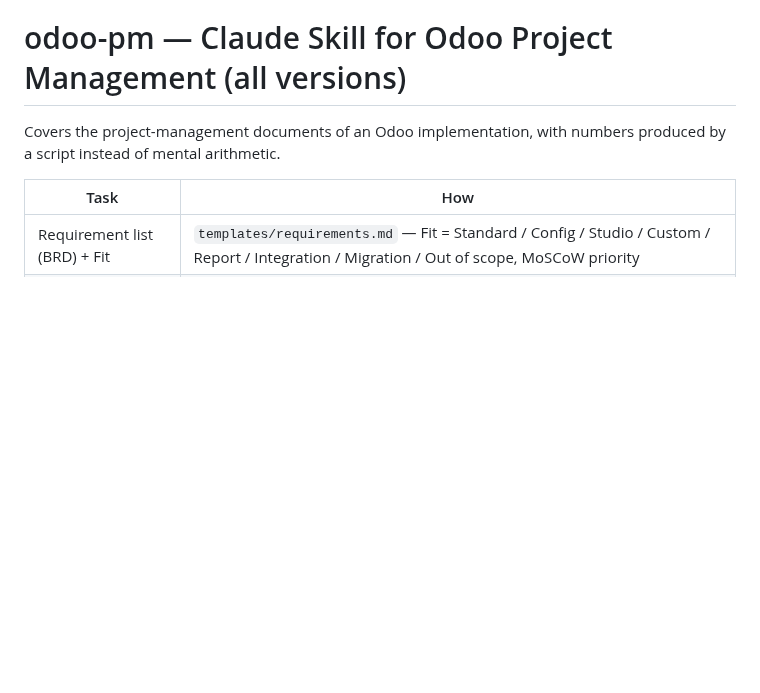
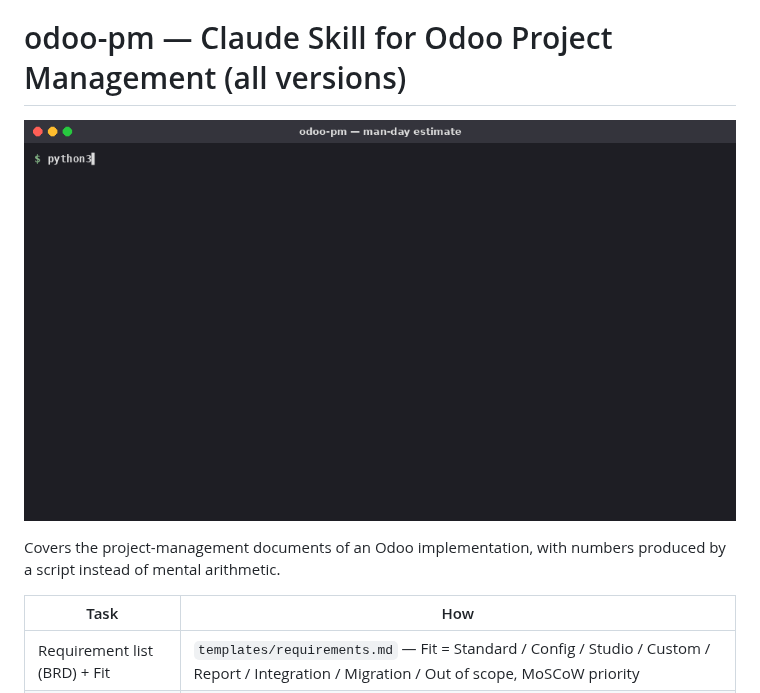
Before and after one commit to panusbodee-owen/odoo-pm-skill, a Markdown page: README.md, the part around the change. Rendered like a GitHub page; pictures changed too: docs/demo.gif (added); blank space fills up the shorter version.

Commit message:
Add demo GIF to README
Animated demo recorded from real runs of the skill's scripts, plus a
preview of the generated Excel output.

Co-Authored-By: Claude Opus 5.5 <noreply@anthropic.com>
Claude-Session: https://claude.ai/code/session_01QiLF94QhvD1XTnDF8RiZLC

```diff
--- a/README.md
+++ b/README.md
@@ -1,4 +1,6 @@
 # odoo-pm — Claude Skill for Odoo Project Management (all versions)
+
+![Demo: real script runs and the generated output](docs/demo.gif)
 
 Covers the project-management documents of an Odoo implementation, with numbers produced by a script instead of mental arithmetic.
 
```
